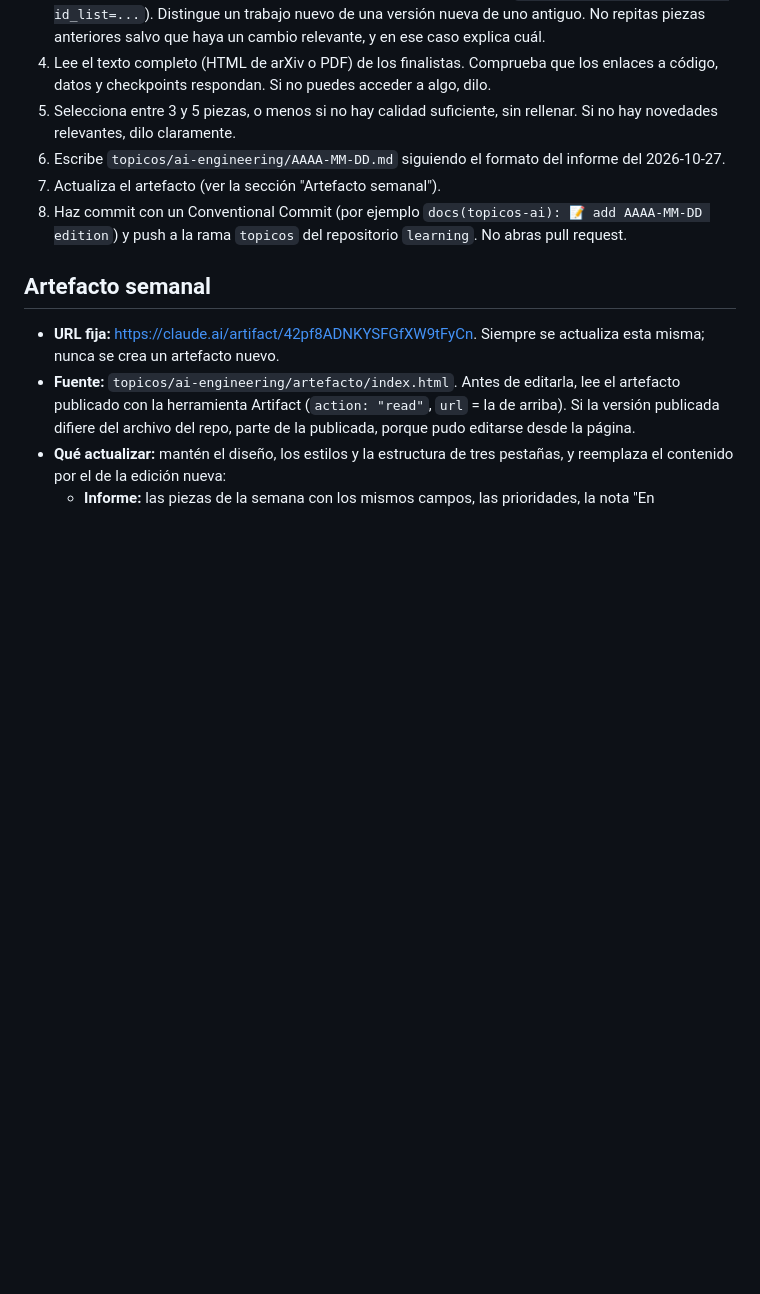
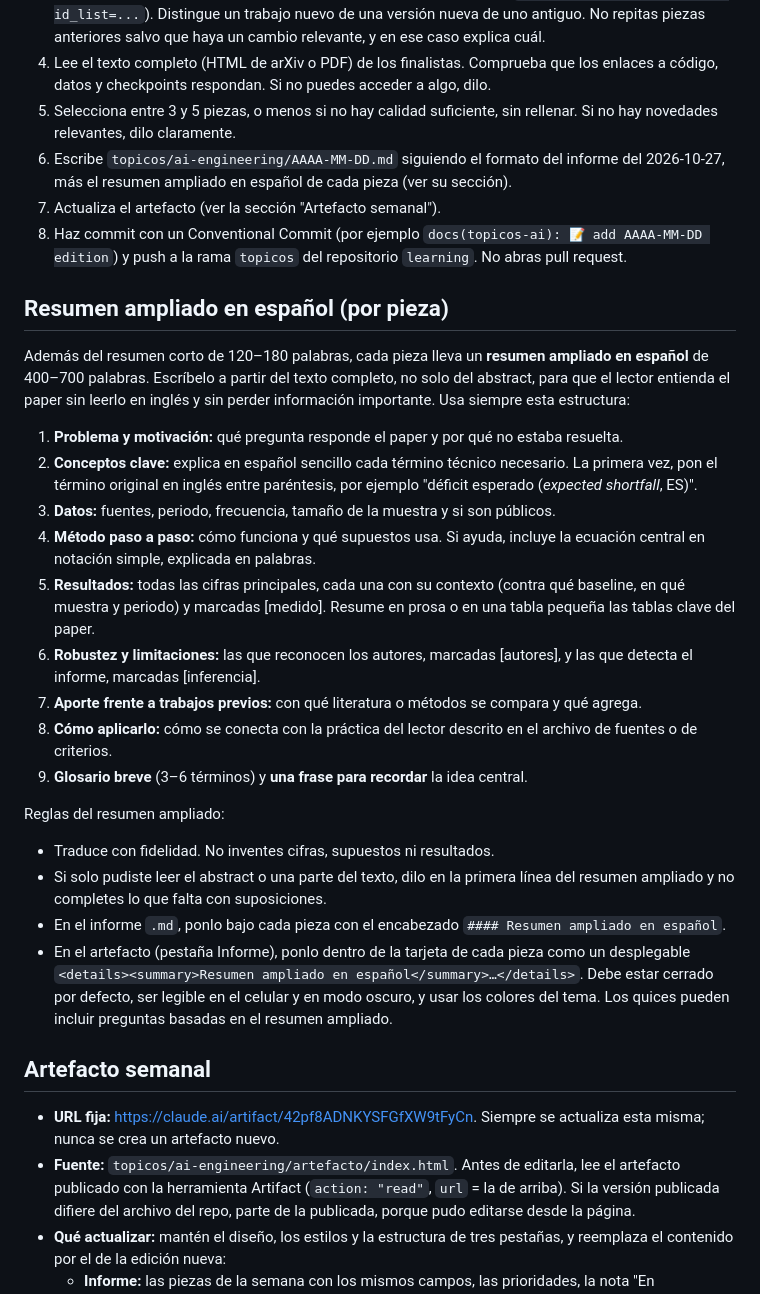
Before and after one commit to neiderolaya26/learning, a Markdown page: topicos/ai-engineering/RUTINA.md, the part around the change. GitHub-like rendering; blank space fills up the shorter version.

```diff
--- a/topicos/ai-engineering/RUTINA.md
+++ b/topicos/ai-engineering/RUTINA.md
@@ -11,9 +11,29 @@ Instrucciones que sigue la tarea programada cada semana. Si editas este archivo,
 3. Verifica la fecha de la v1 y la de la última versión con la API de arXiv (`export.arxiv.org/api/query?id_list=...`). Distingue un trabajo nuevo de una versión nueva de uno antiguo. No repitas piezas anteriores salvo que haya un cambio relevante, y en ese caso explica cuál.
 4. Lee el texto completo (HTML de arXiv o PDF) de los finalistas. Comprueba que los enlaces a código, datos y checkpoints respondan. Si no puedes acceder a algo, dilo.
 5. Selecciona entre 3 y 5 piezas, o menos si no hay calidad suficiente, sin rellenar. Si no hay novedades relevantes, dilo claramente.
-6. Escribe `topicos/ai-engineering/AAAA-MM-DD.md` siguiendo el formato del informe del 2026-10-27.
+6. Escribe `topicos/ai-engineering/AAAA-MM-DD.md` siguiendo el formato del informe del 2026-10-27, más el resumen ampliado en español de cada pieza (ver su sección).
 7. Actualiza el artefacto (ver la sección "Artefacto semanal").
 8. Haz commit con un Conventional Commit (por ejemplo `docs(topicos-ai): 📝 add AAAA-MM-DD edition`) y push a la rama `topicos` del repositorio `learning`. No abras pull request.
+
+## Resumen ampliado en español (por pieza)
+
+Además del resumen corto de 120–180 palabras, cada pieza lleva un **resumen ampliado en español** de 400–700 palabras. Escríbelo a partir del texto completo, no solo del abstract, para que el lector entienda el paper sin leerlo en inglés y sin perder información importante. Usa siempre esta estructura:
+
+1. **Problema y motivación:** qué pregunta responde el paper y por qué no estaba resuelta.
+2. **Conceptos clave:** explica en español sencillo cada término técnico necesario. La primera vez, pon el término original en inglés entre paréntesis, por ejemplo "déficit esperado (*expected shortfall*, ES)".
+3. **Datos:** fuentes, periodo, frecuencia, tamaño de la muestra y si son públicos.
+4. **Método paso a paso:** cómo funciona y qué supuestos usa. Si ayuda, incluye la ecuación central en notación simple, explicada en palabras.
+5. **Resultados:** todas las cifras principales, cada una con su contexto (contra qué baseline, en qué muestra y periodo) y marcadas [medido]. Resume en prosa o en una tabla pequeña las tablas clave del paper.
+6. **Robustez y limitaciones:** las que reconocen los autores, marcadas [autores], y las que detecta el informe, marcadas [inferencia].
+7. **Aporte frente a trabajos previos:** con qué literatura o métodos se compara y qué agrega.
+8. **Cómo aplicarlo:** cómo se conecta con la práctica del lector descrito en el archivo de fuentes o de criterios.
+9. **Glosario breve** (3–6 términos) y **una frase para recordar** la idea central.
+
+Reglas del resumen ampliado:
+- Traduce con fidelidad. No inventes cifras, supuestos ni resultados.
+- Si solo pudiste leer el abstract o una parte del texto, dilo en la primera línea del resumen ampliado y no completes lo que falta con suposiciones.
+- En el informe `.md`, ponlo bajo cada pieza con el encabezado `#### Resumen ampliado en español`.
+- En el artefacto (pestaña Informe), ponlo dentro de la tarjeta de cada pieza como un desplegable `<details><summary>Resumen ampliado en español</summary>…</details>`. Debe estar cerrado por defecto, ser legible en el celular y en modo oscuro, y usar los colores del tema. Los quices pueden incluir preguntas basadas en el resumen ampliado.
 
 ## Artefacto semanal
 - **URL fija:** https://claude.ai/artifact/42pf8ADNKYSFGfXW9tFyCn. Siempre se actualiza esta misma; nunca se crea un artefacto nuevo.
```
Also changed, not shown: topicos/RUTINA.md (+21 -1 lines).
